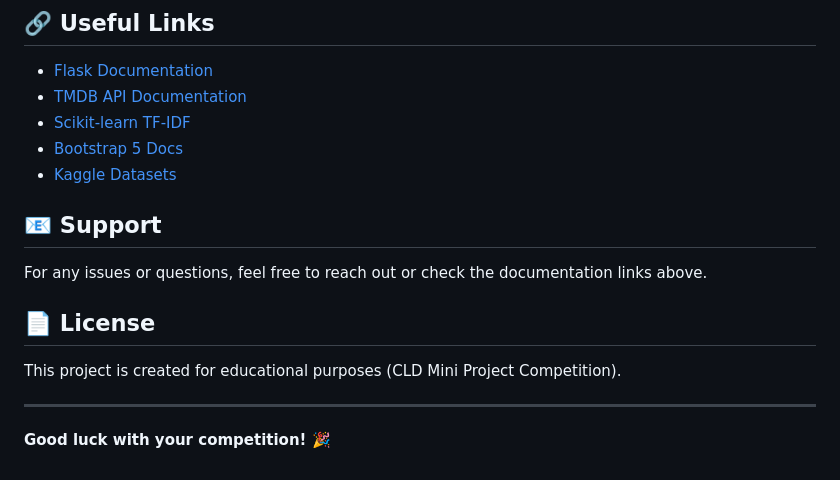
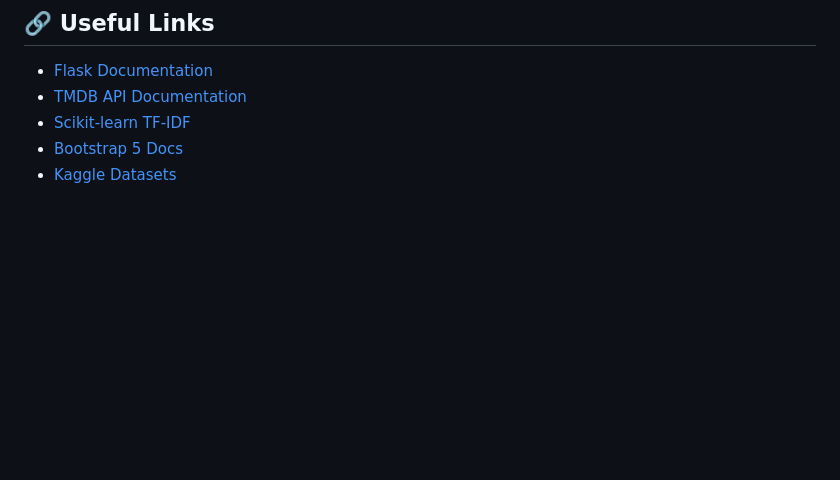
Before and after one commit to Chetanpatil03/movie-recommendation-sys, a Markdown page: README.md, the part around the change. Drawn GitHub-style; blank space fills up the shorter version.

```diff
--- a/README.md
+++ b/README.md
@@ -297,15 +297,3 @@ top_similar = similarity_scores.argsort()[-n:]
 - [Scikit-learn TF-IDF](https://scikit-learn.org/stable/modules/generated/sklearn.feature_extraction.text.TfidfVectorizer.html)
 - [Bootstrap 5 Docs](https://getbootstrap.com/docs/5.3/)
 - [Kaggle Datasets](https://www.kaggle.com/datasets)
-
-## 📧 Support
-
-For any issues or questions, feel free to reach out or check the documentation links above.
-
-## 📄 License
-
-This project is created for educational purposes (CLD Mini Project Competition).
-
----
-
-**Good luck with your competition! 🎉**
```
